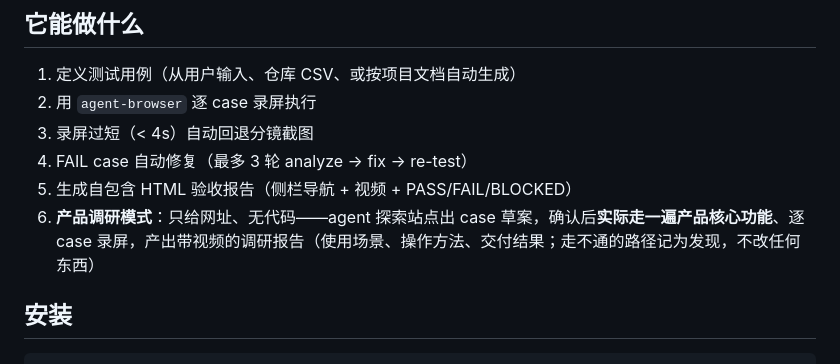
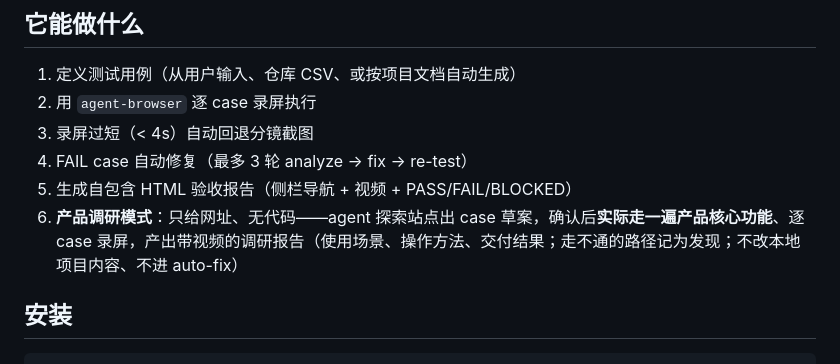
Before and after one commit to wuzeru/tple-skill, a Markdown page: README.md, the part around the change. Drawn GitHub-style.

```diff
--- a/README.md
+++ b/README.md
@@ -11,7 +11,7 @@
 3. 录屏过短（< 4s）自动回退分镜截图
 4. FAIL case 自动修复（最多 3 轮 analyze → fix → re-test）
 5. 生成自包含 HTML 验收报告（侧栏导航 + 视频 + PASS/FAIL/BLOCKED）
-6. **产品调研模式**：只给网址、无代码——agent 探索站点出 case 草案，确认后**实际走一遍产品核心功能**、逐 case 录屏，产出带视频的调研报告（使用场景、操作方法、交付结果；走不通的路径记为发现，不改任何东西）
+6. **产品调研模式**：只给网址、无代码——agent 探索站点出 case 草案，确认后**实际走一遍产品核心功能**、逐 case 录屏，产出带视频的调研报告（使用场景、操作方法、交付结果；走不通的路径记为发现；不改本地项目内容、不进 auto-fix）
 
 ## 安装
 
```
Also changed, not shown: SKILL.md (+4 -4 lines).
